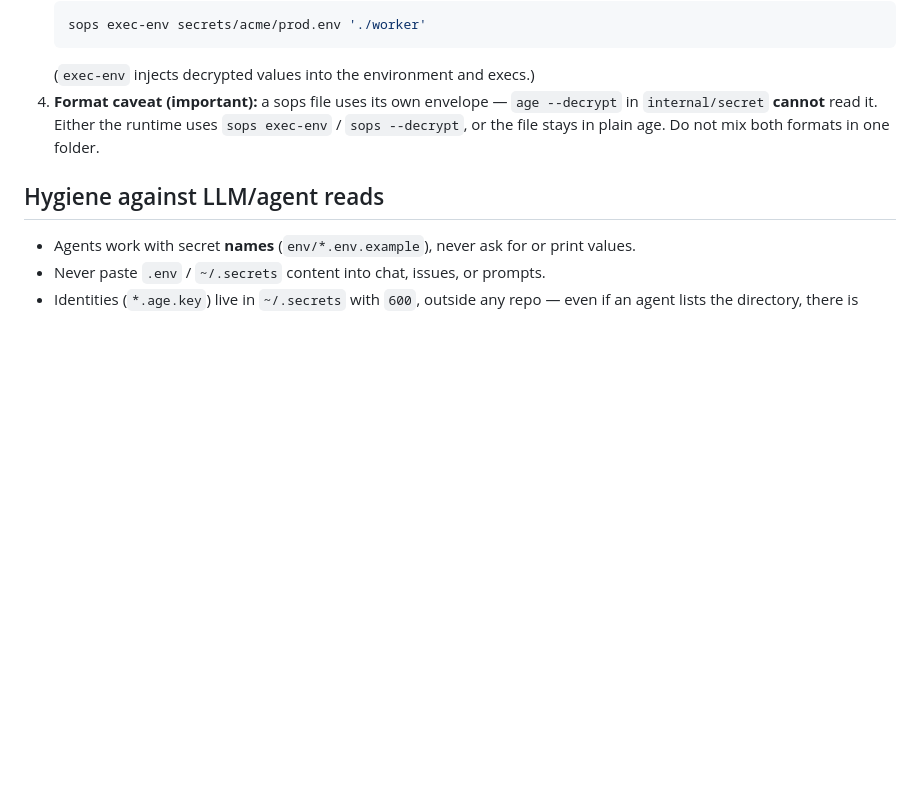
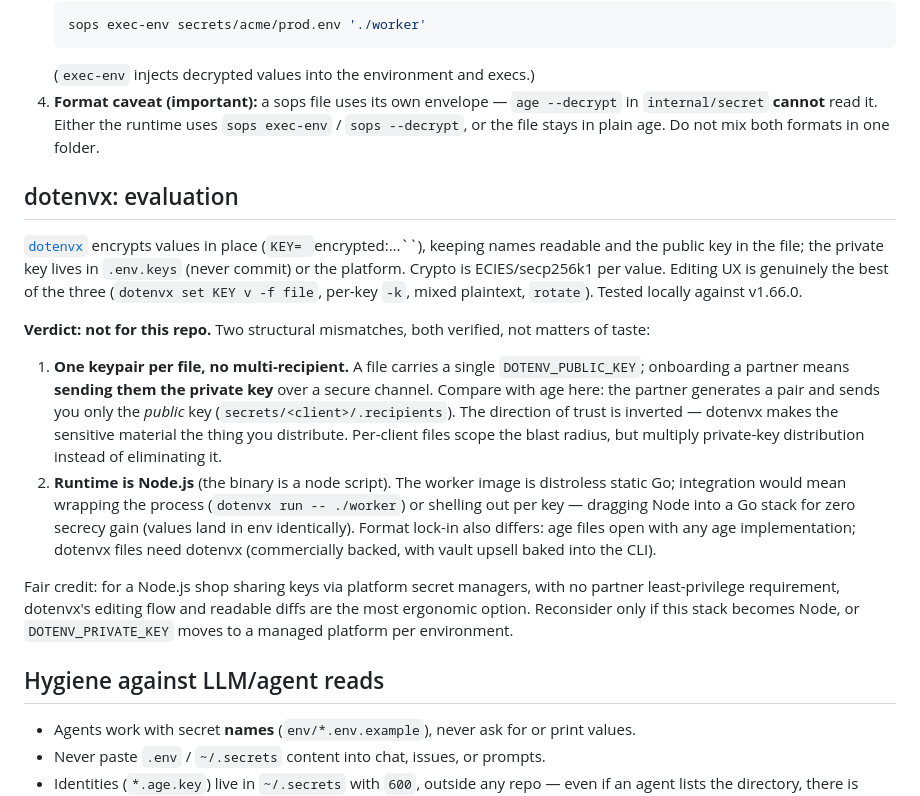
Before and after one commit to calionauta/turvez, a Markdown page: docs/secrets.md, the part around the change. GitHub-like rendering; blank space fills up the shorter version.

Commit message:
Evaluate dotenvx: tested v1.66.0, reject with evidence (single keypair, Node runtime)

```diff
--- a/docs/secrets.md
+++ b/docs/secrets.md
@@ -181,6 +181,40 @@ reasons, the first decisive:
    runtime uses `sops exec-env` / `sops --decrypt`, or the file stays in
    plain age. Do not mix both formats in one folder.
 
+## dotenvx: evaluation
+
+[`dotenvx`](https://dotenvx.com) encrypts values in place (`KEY=
+`encrypted:…``), keeping names readable and the public key in the file;
+the private key lives in `.env.keys` (never commit) or the platform.
+Crypto is ECIES/secp256k1 per value. Editing UX is genuinely the best
+of the three (`dotenvx set KEY v -f file`, per-key `-k`, mixed
+plaintext, `rotate`). Tested locally against v1.66.0.
+
+**Verdict: not for this repo.** Two structural mismatches, both
+verified, not matters of taste:
+
+1. **One keypair per file, no multi-recipient.** A file carries a
+   single `DOTENV_PUBLIC_KEY`; onboarding a partner means **sending
+   them the private key** over a secure channel. Compare with age
+   here: the partner generates a pair and sends you only the *public*
+   key (`secrets/<client>/.recipients`). The direction of trust is
+   inverted — dotenvx makes the sensitive material the thing you
+   distribute. Per-client files scope the blast radius, but multiply
+   private-key distribution instead of eliminating it.
+2. **Runtime is Node.js** (the binary is a node script). The worker
+   image is distroless static Go; integration would mean wrapping the
+   process (`dotenvx run -- ./worker`) or shelling out per key —
+   dragging Node into a Go stack for zero secrecy gain (values land in
+   env identically). Format lock-in also differs: age files open with
+   any age implementation; dotenvx files need dotenvx (commercially
+   backed, with vault upsell baked into the CLI).
+
+Fair credit: for a Node.js shop sharing keys via platform secret
+managers, with no partner least-privilege requirement, dotenvx's
+editing flow and readable diffs are the most ergonomic option.
+Reconsider only if this stack becomes Node, or `DOTENV_PRIVATE_KEY`
+moves to a managed platform per environment.
+
 ## Hygiene against LLM/agent reads
 
 - Agents work with secret **names** (`env/*.env.example`), never ask
```
